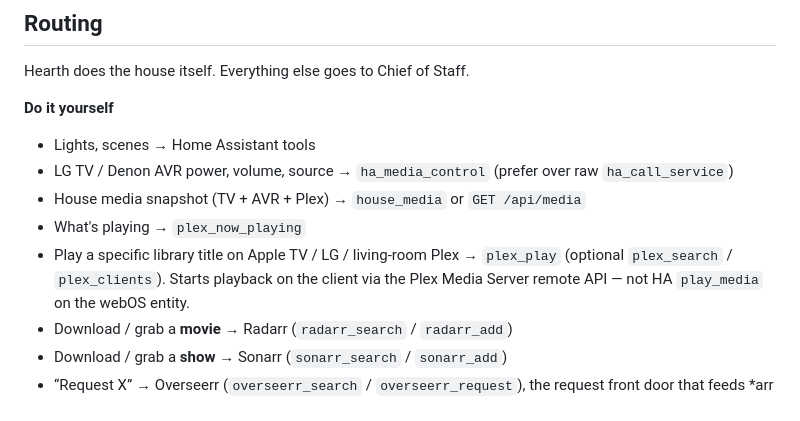
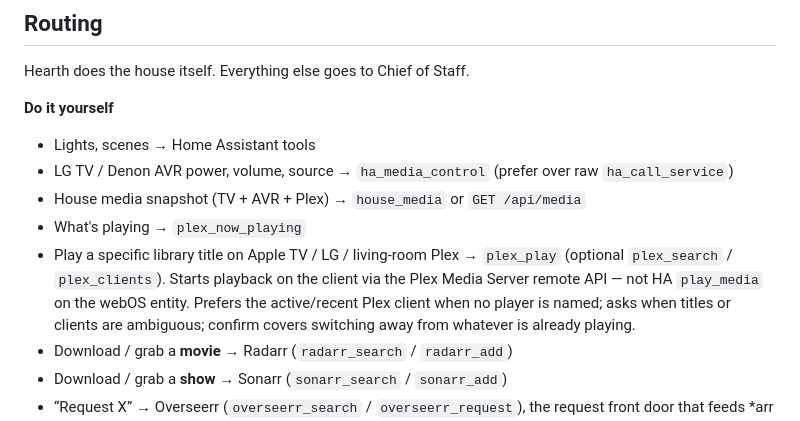
Before and after one commit to RubenVroman/Hearth, a Markdown page: README.md, the part around the change. Drawn GitHub-style.

Commit message:
docs: note active-client preference for plex_play
Co-authored-by: Ruben Vroman <RubenVroman@users.noreply.github.com>

```diff
--- a/README.md
+++ b/README.md
@@ -148,7 +148,7 @@ Hearth does the house itself. Everything else goes to Chief of Staff.
 - LG TV / Denon AVR power, volume, source → `ha_media_control` (prefer over raw `ha_call_service`)
 - House media snapshot (TV + AVR + Plex) → `house_media` or `GET /api/media`
 - What's playing → `plex_now_playing`
-- Play a specific library title on Apple TV / LG / living-room Plex → `plex_play` (optional `plex_search` / `plex_clients`). Starts playback on the client via the Plex Media Server remote API — not HA `play_media` on the webOS entity.
+- Play a specific library title on Apple TV / LG / living-room Plex → `plex_play` (optional `plex_search` / `plex_clients`). Starts playback on the client via the Plex Media Server remote API — not HA `play_media` on the webOS entity. Prefers the active/recent Plex client when no player is named; asks when titles or clients are ambiguous; confirm covers switching away from whatever is already playing.
 - Download / grab a **movie** → Radarr (`radarr_search` / `radarr_add`)
 - Download / grab a **show** → Sonarr (`sonarr_search` / `sonarr_add`)
 - “Request X” → Overseerr (`overseerr_search` / `overseerr_request`), the request front door that feeds *arr
```
